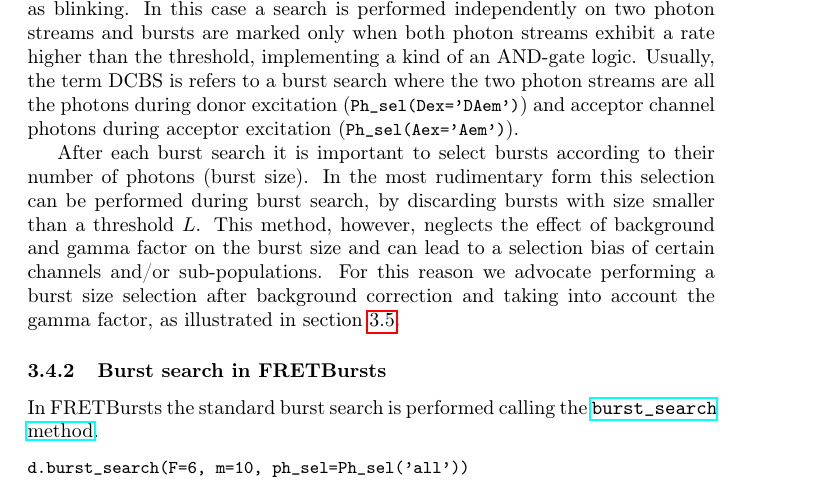
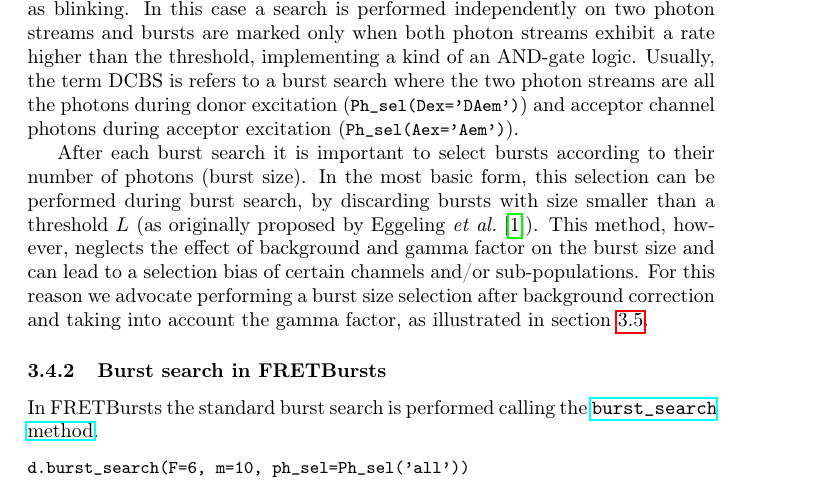
Before and after one commit to tritemio/fretbursts_paper, a LaTeX paper (main.tex, which reads burst-search.tex): part of page 12 of 17, cut so that both start at the same text. Compiled offline with pdfLaTeX.

Commit message:
edited burst-search.tex

```diff
--- a/burst-search.tex
+++ b/burst-search.tex
@@ -47,8 +47,9 @@
 
 After each burst search it is important to select
 bursts according to their number of photons (burst size). In the most
-rudimentary form this selection can be performed during burst search, by discarding
-bursts with size smaller than a threshold $L$.
+basic form, this selection can be performed during burst search, by discarding
+bursts with size smaller than a threshold $L$ (as originally proposed by
+Eggeling~\textit{et al.}~\cite{Eggeling_1998}).
 This method, however, neglects the effect
 of background and gamma factor on the burst size and can lead to a selection
 bias of certain channels and/or sub-populations.
```
